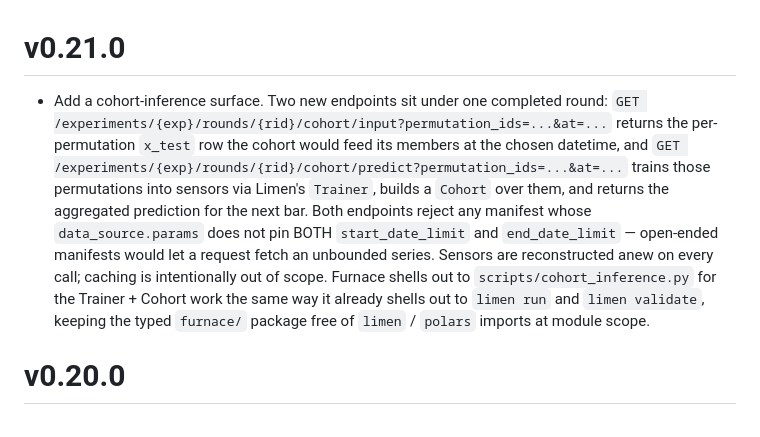
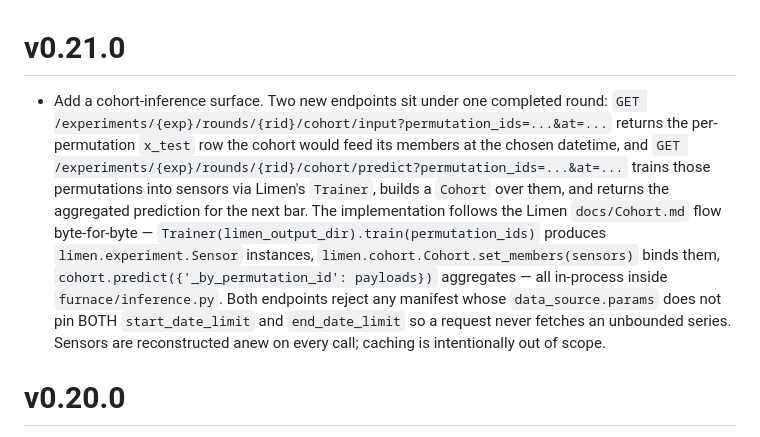
Before and after one commit to Vaquum/Furnace, a Markdown page: CHANGELOG.md, the part around the change. Drawn GitHub-style.

Commit message:
docs: update CHANGELOG for in-process cohort inference
Drop the stale subprocess wording — the slice now runs Limen's
Trainer / Cohort / Sensor in-process inside furnace/inference.py.

Co-Authored-By: Claude Opus 4.7 (1M context) <noreply@anthropic.com>

```diff
--- a/CHANGELOG.md
+++ b/CHANGELOG.md
@@ -1,6 +1,6 @@
 # v0.21.0
 
-- Add a cohort-inference surface. Two new endpoints sit under one completed round: `GET /experiments/{exp}/rounds/{rid}/cohort/input?permutation_ids=...&at=...` returns the per-permutation `x_test` row the cohort would feed its members at the chosen datetime, and `GET /experiments/{exp}/rounds/{rid}/cohort/predict?permutation_ids=...&at=...` trains those permutations into sensors via Limen's `Trainer`, builds a `Cohort` over them, and returns the aggregated prediction for the next bar. Both endpoints reject any manifest whose `data_source.params` does not pin BOTH `start_date_limit` and `end_date_limit` — open-ended manifests would let a request fetch an unbounded series. Sensors are reconstructed anew on every call; caching is intentionally out of scope. Furnace shells out to `scripts/cohort_inference.py` for the Trainer + Cohort work the same way it already shells out to `limen run` and `limen validate`, keeping the typed `furnace/` package free of `limen` / `polars` imports at module scope.
+- Add a cohort-inference surface. Two new endpoints sit under one completed round: `GET /experiments/{exp}/rounds/{rid}/cohort/input?permutation_ids=...&at=...` returns the per-permutation `x_test` row the cohort would feed its members at the chosen datetime, and `GET /experiments/{exp}/rounds/{rid}/cohort/predict?permutation_ids=...&at=...` trains those permutations into sensors via Limen's `Trainer`, builds a `Cohort` over them, and returns the aggregated prediction for the next bar. The implementation follows the Limen `docs/Cohort.md` flow byte-for-byte — `Trainer(limen_output_dir).train(permutation_ids)` produces `limen.experiment.Sensor` instances, `limen.cohort.Cohort.set_members(sensors)` binds them, `cohort.predict({'_by_permutation_id': payloads})` aggregates — all in-process inside `furnace/inference.py`. Both endpoints reject any manifest whose `data_source.params` does not pin BOTH `start_date_limit` and `end_date_limit` so a request never fetches an unbounded series. Sensors are reconstructed anew on every call; caching is intentionally out of scope.
 
 # v0.20.0
 
```
